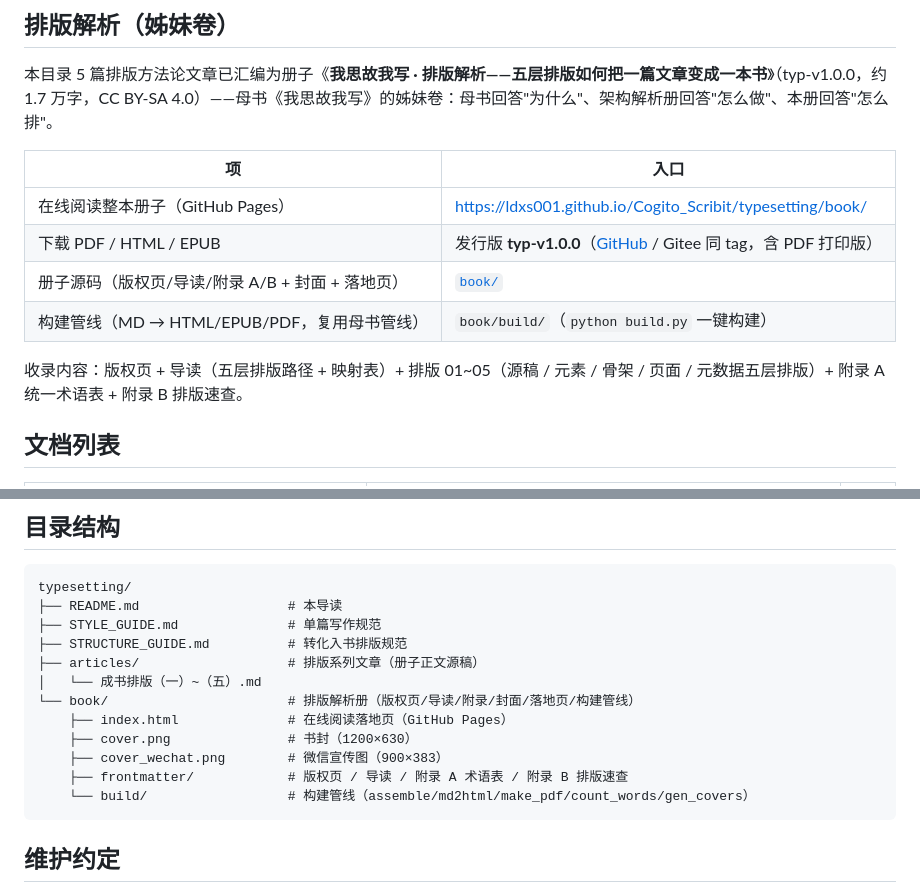
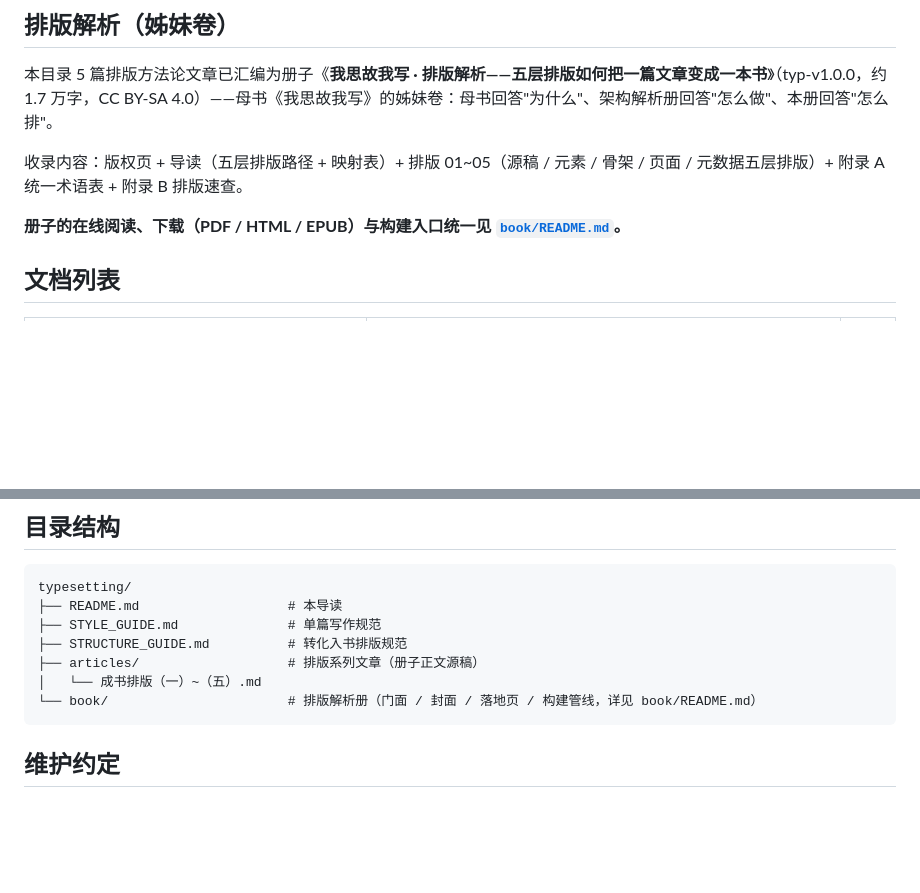
Before and after one commit to Ldxs001/Cogito_Scribit, a Markdown page: typesetting/README.md, 2 parts joined by grey strips. GitHub-like rendering; blank space fills up the shorter version.

````diff
--- a/typesetting/README.md
+++ b/typesetting/README.md
@@ -15,14 +15,9 @@ Copyright (c) 2026 wUwproject
 
 本目录 5 篇排版方法论文章已汇编为册子《**我思故我写 · 排版解析——五层排版如何把一篇文章变成一本书**》（typ-v1.0.0，约 1.7 万字，CC BY-SA 4.0）——母书《我思故我写》的姊妹卷：母书回答"为什么"、架构解析册回答"怎么做"、本册回答"怎么排"。
 
-| 项 | 入口 |
-|----|------|
-| 在线阅读整本册子（GitHub Pages） | <https://ldxs001.github.io/Cogito_Scribit/typesetting/book/> |
-| 下载 PDF / HTML / EPUB | 发行版 **typ-v1.0.0**（[GitHub](https://github.com/Ldxs001/Cogito_Scribit/releases/tag/typ-v1.0.0) / Gitee 同 tag，含 PDF 打印版） |
-| 册子源码（版权页/导读/附录 A/B + 封面 + 落地页） | [`book/`](book/) |
-| 构建管线（MD → HTML/EPUB/PDF，复用母书管线） | `book/build/`（`python build.py` 一键构建） |
+收录内容：版权页 + 导读（五层排版路径 + 映射表）+ 排版 01~05（源稿 / 元素 / 骨架 / 页面 / 元数据五层排版）+ 附录 A 统一术语表 + 附录 B 排版速查。
 
-收录内容：版权页 + 导读（五层排版路径 + 映射表）+ 排版 01~05（源稿 / 元素 / 骨架 / 页面 / 元数据五层排版）+ 附录 A 统一术语表 + 附录 B 排版速查。
+**册子的在线阅读、下载（PDF / HTML / EPUB）与构建入口统一见 [`book/README.md`](book/README.md)。**
 
 ## 文档列表
 
@@ -45,12 +40,7 @@ typesetting/
 ├── STRUCTURE_GUIDE.md          # 转化入书排版规范
 ├── articles/                   # 排版系列文章（册子正文源稿）
 │   └── 成书排版（一）~（五）.md
-└── book/                       # 排版解析册（版权页/导读/附录/封面/落地页/构建管线）
-    ├── index.html              # 在线阅读落地页（GitHub Pages）
-    ├── cover.png               # 书封（1200×630）
-    ├── cover_wechat.png        # 微信宣传图（900×383）
-    ├── frontmatter/            # 版权页 / 导读 / 附录 A 术语表 / 附录 B 排版速查
-    └── build/                  # 构建管线（assemble/md2html/make_pdf/count_words/gen_covers）
+└── book/                       # 排版解析册（门面 / 封面 / 落地页 / 构建管线，详见 book/README.md）
 ```
 
 ## 维护约定
````
Also changed, not shown: README.md (+13 -8 lines), assets/arch-cover.png (added).
